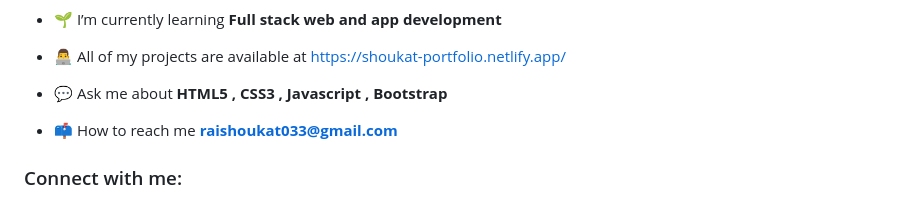
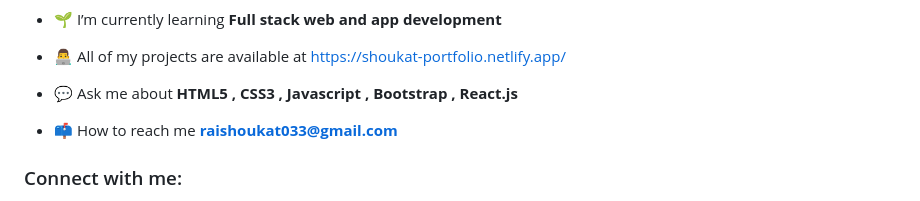
Before and after one commit to Shoukatrai/Shoukatrai, a Markdown page: README.md, the part around the change. Rendered like a GitHub page.

```diff
--- a/README.md
+++ b/README.md
@@ -11,7 +11,7 @@
 
 - 👨‍💻 All of my projects are available at [https://shoukat-portfolio.netlify.app/](https://shoukat-portfolio.netlify.app/)
 
-- 💬 Ask me about **HTML5 , CSS3 , Javascript , Bootstrap**
+- 💬 Ask me about **HTML5 , CSS3 , Javascript , Bootstrap , React.js**
 
 - 📫 How to reach me **raishoukat033@gmail.com**
 
```
